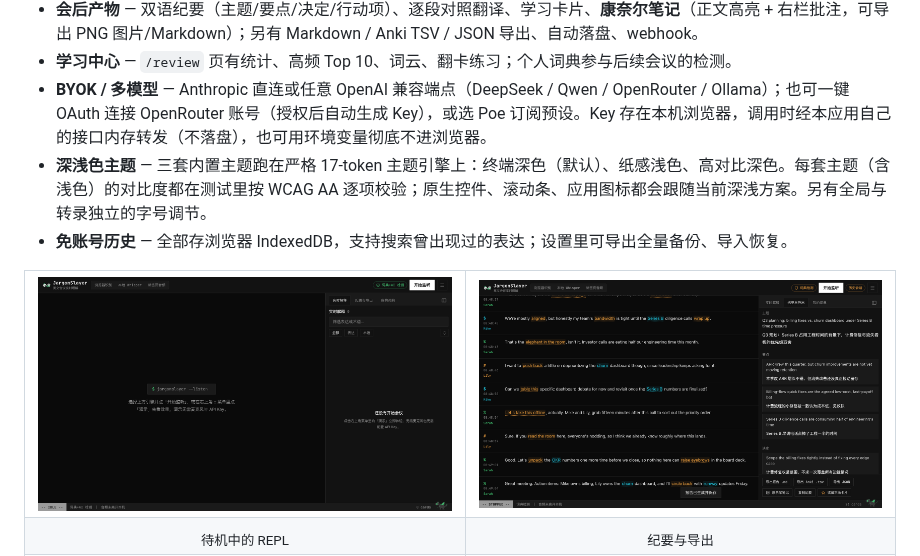
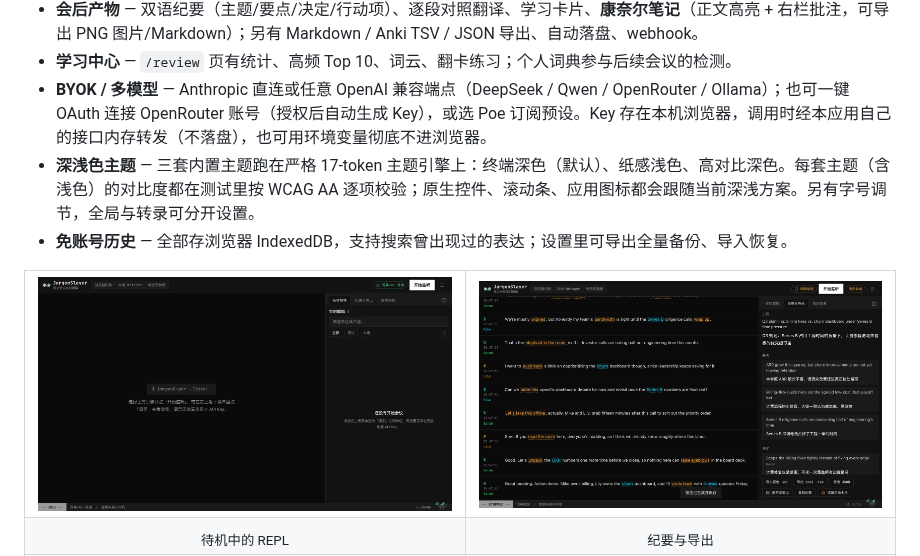
Before and after one commit to mianaz/jargonslayer, a Markdown page: README.zh-CN.md, the part around the change. Rendered like a GitHub page; pictures changed too: assets/summary.png.

Commit message:
docs(zh): Opus 4.6 pass on the light-mode batch — 1 README fix + summary.png retaken with corrected fixture zh
4.6 findings applied: README zh theme bullet 字号调节 sentence restructured;
fixture 要点2 de-passivized (visible in summary.png -> retaken), G2-9
余力很紧->人手很紧, read-the-room gloss tightened (not visible in shots).
Theme label 「终端（浅色）」 and all landing zh passed review unchanged —
no app rebuild needed.

```diff
--- a/README.zh-CN.md
+++ b/README.zh-CN.md
@@ -50,7 +50,7 @@ JargonSlayer 就是坐你旁边的同事：从不打断，只在侧边栏安静
 - **会后产物** — 双语纪要（主题/要点/决定/行动项）、逐段对照翻译、学习卡片、**康奈尔笔记**（正文高亮 + 右栏批注，可导出 PNG 图片/Markdown）；另有 Markdown / Anki TSV / JSON 导出、自动落盘、webhook。
 - **学习中心** — `/review` 页有统计、高频 Top 10、词云、翻卡练习；个人词典参与后续会议的检测。
 - **BYOK / 多模型** — Anthropic 直连或任意 OpenAI 兼容端点（DeepSeek / Qwen / OpenRouter / Ollama）；也可一键 OAuth 连接 OpenRouter 账号（授权后自动生成 Key），或选 Poe 订阅预设。Key 存在本机浏览器，调用时经本应用自己的接口内存转发（不落盘），也可用环境变量彻底不进浏览器。
-- **深浅色主题** — 三套内置主题跑在严格 17-token 主题引擎上：终端深色（默认）、纸感浅色、高对比深色。每套主题（含浅色）的对比度都在测试里按 WCAG AA 逐项校验；原生控件、滚动条、应用图标都会跟随当前深浅方案。另有全局与转录独立的字号调节。
+- **深浅色主题** — 三套内置主题跑在严格 17-token 主题引擎上：终端深色（默认）、纸感浅色、高对比深色。每套主题（含浅色）的对比度都在测试里按 WCAG AA 逐项校验；原生控件、滚动条、应用图标都会跟随当前深浅方案。另有字号调节，全局与转录可分开设置。
 - **免账号历史** — 全部存浏览器 IndexedDB，支持搜索曾出现过的表达；设置里可导出全量备份、导入恢复。
 
 <div align="center">
```
